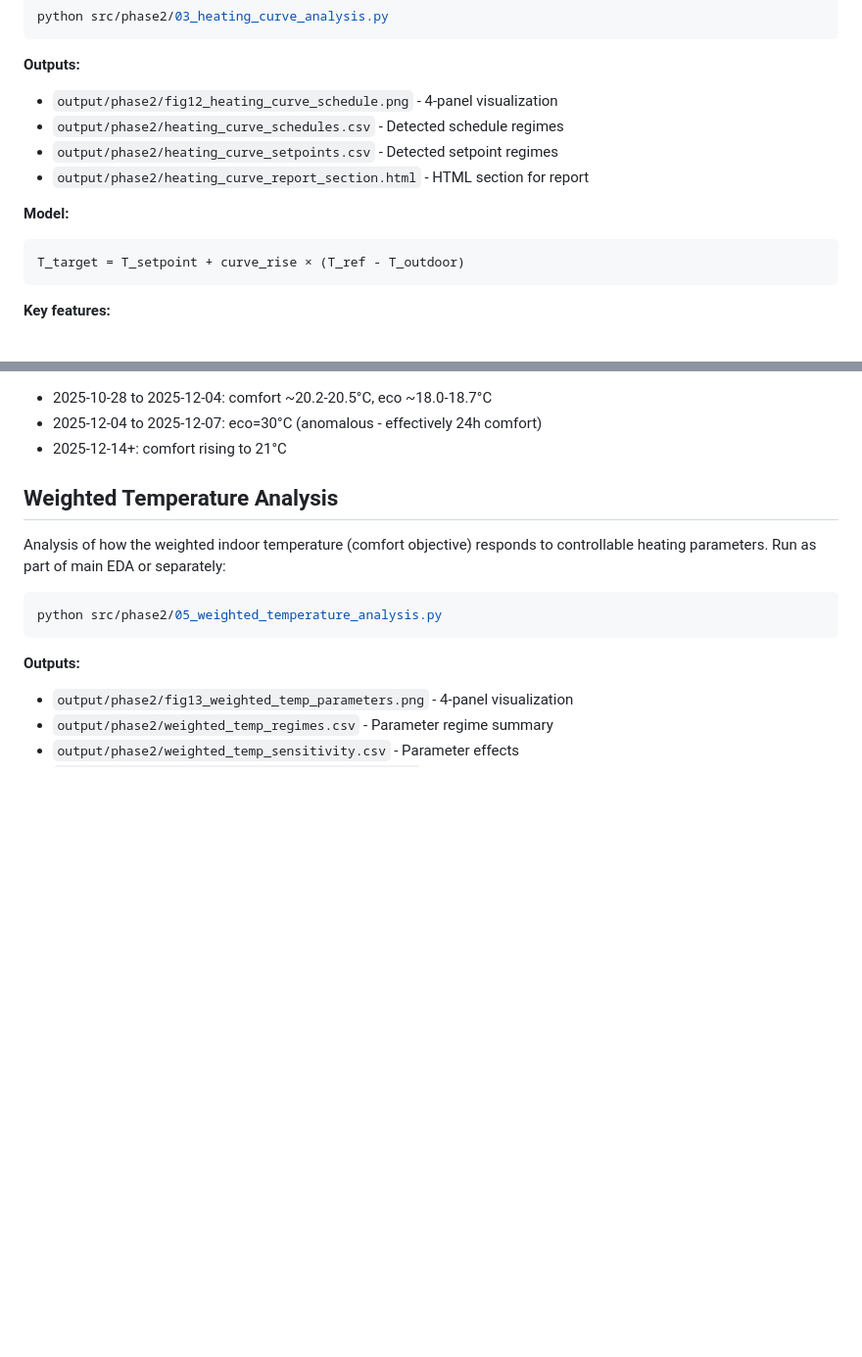
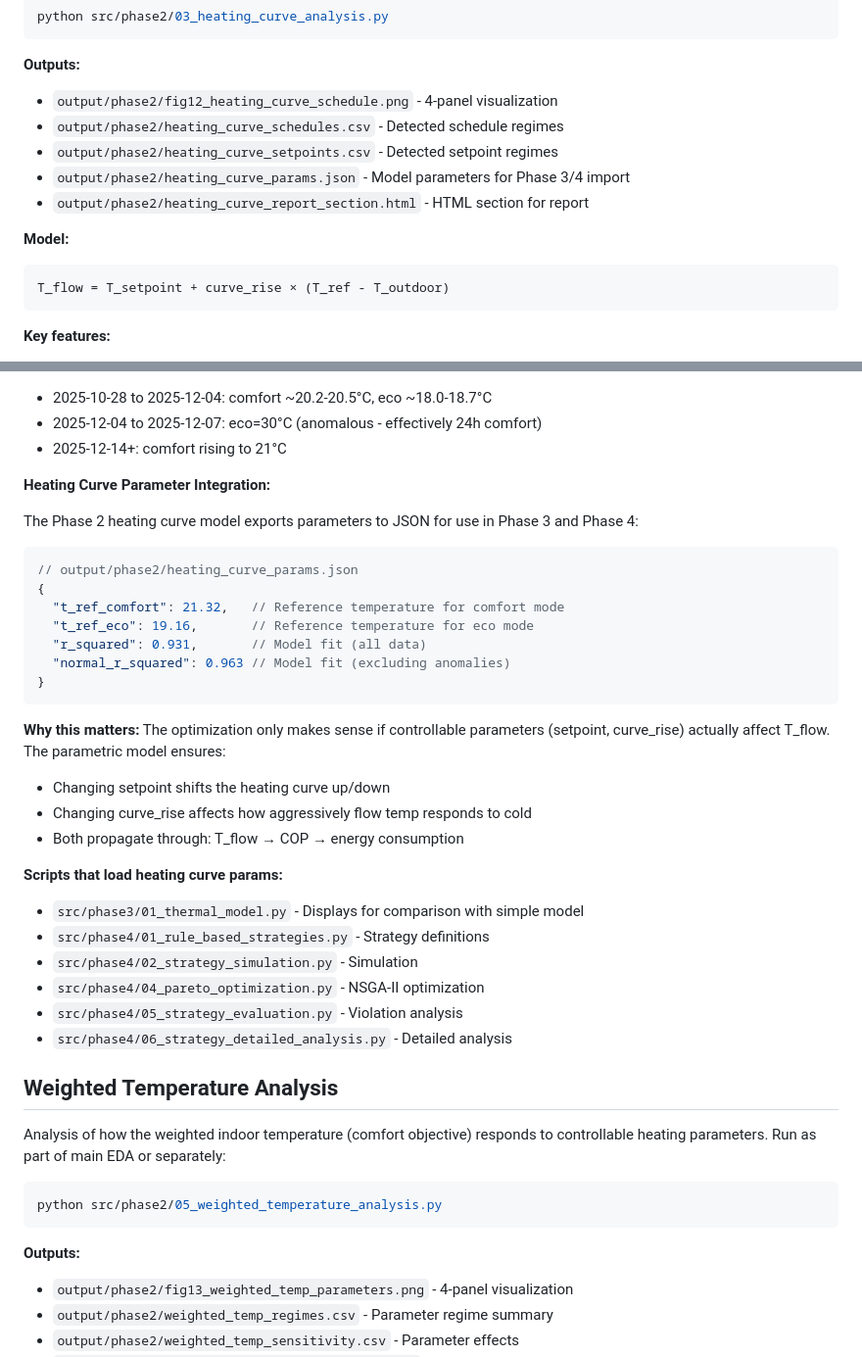
Before and after one commit to nim-stata-test/estat, a Markdown page: CLAUDE.md, 2 parts joined by grey strips. Shown at 98% size. GitHub-like rendering; blank space fills up the shorter version.

Commit message:
Document heating curve integration in CLAUDE.md
- Add heating_curve_params.json to Phase 2 outputs list
- Add "Heating Curve Parameter Integration" section explaining:
  - JSON export format with T_ref values
  - Why parametric model matters for optimization validity
  - List of scripts that load the heating curve params

🤖 Generated with [Claude Code](https://claude.com/claude-code)

Co-Authored-By: Claude Opus 4.5 <noreply@anthropic.com>

````diff
--- a/CLAUDE.md
+++ b/CLAUDE.md
@@ -259,11 +259,12 @@ python src/phase2/03_heating_curve_analysis.py
 - `output/phase2/fig12_heating_curve_schedule.png` - 4-panel visualization
 - `output/phase2/heating_curve_schedules.csv` - Detected schedule regimes
 - `output/phase2/heating_curve_setpoints.csv` - Detected setpoint regimes
+- `output/phase2/heating_curve_params.json` - Model parameters for Phase 3/4 import
 - `output/phase2/heating_curve_report_section.html` - HTML section for report
 
 **Model:**
 ```
-T_target = T_setpoint + curve_rise × (T_ref - T_outdoor)
+T_flow = T_setpoint + curve_rise × (T_ref - T_outdoor)
 ```
 
 **Key features:**
@@ -281,6 +282,34 @@ T_target = T_setpoint + curve_rise × (T_ref - T_outdoor)
 - 2025-10-28 to 2025-12-04: comfort ~20.2-20.5°C, eco ~18.0-18.7°C
 - 2025-12-04 to 2025-12-07: eco=30°C (anomalous - effectively 24h comfort)
 - 2025-12-14+: comfort rising to 21°C
+
+**Heating Curve Parameter Integration:**
+
+The Phase 2 heating curve model exports parameters to JSON for use in Phase 3 and Phase 4:
+
+```json
+// output/phase2/heating_curve_params.json
+{
+  "t_ref_comfort": 21.32,   // Reference temperature for comfort mode
+  "t_ref_eco": 19.16,       // Reference temperature for eco mode
+  "r_squared": 0.931,       // Model fit (all data)
+  "normal_r_squared": 0.963 // Model fit (excluding anomalies)
+}
+```
+
+**Why this matters:** The optimization only makes sense if controllable parameters
+(setpoint, curve_rise) actually affect T_flow. The parametric model ensures:
+- Changing setpoint shifts the heating curve up/down
+- Changing curve_rise affects how aggressively flow temp responds to cold
+- Both propagate through: T_flow → COP → energy consumption
+
+**Scripts that load heating curve params:**
+- `src/phase3/01_thermal_model.py` - Displays for comparison with simple model
+- `src/phase4/01_rule_based_strategies.py` - Strategy definitions
+- `src/phase4/02_strategy_simulation.py` - Simulation
+- `src/phase4/04_pareto_optimization.py` - NSGA-II optimization
+- `src/phase4/05_strategy_evaluation.py` - Violation analysis
+- `src/phase4/06_strategy_detailed_analysis.py` - Detailed analysis
 
 ## Weighted Temperature Analysis
 
````
